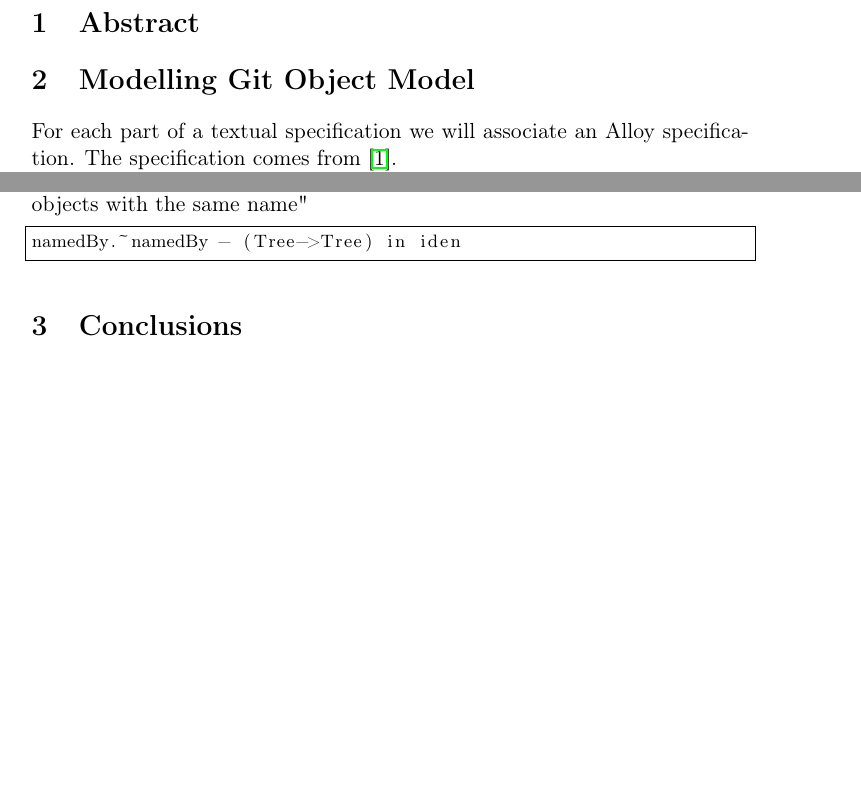
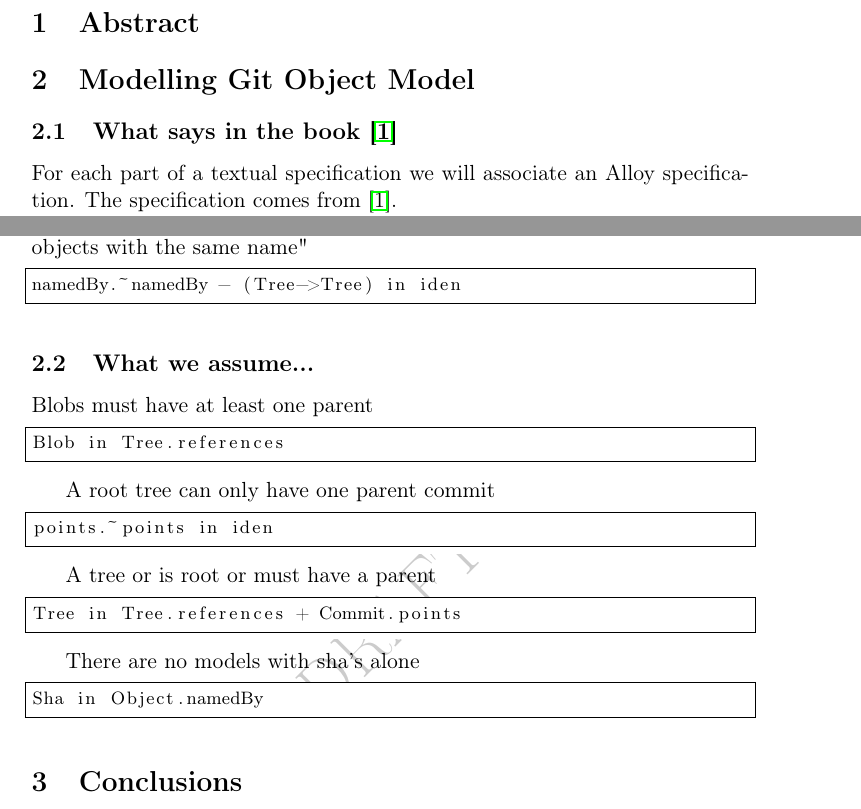
Before and after one commit to nevrenato/CSAIL_Git, a LaTeX document (report/report.tex, which reads report/ObjectModel.tex): two parts of pages 2 and 3 of 3, joined at a grey line, cut so that both start at the same text, the shorter picture padded with empty space. Compiled offline with pdfLaTeX.

Commit message:
Added some assumptions

```diff
--- a/report/ObjectModel.tex
+++ b/report/ObjectModel.tex
@@ -1,4 +1,6 @@
 \section{Modelling Git Object Model}
+
+\subsection{What says in the book \cite{gitComm}}
 
 For each part of a textual
 specification we will associate an Alloy specification.
@@ -95,3 +97,29 @@ different objects with the same name"
 \begin{lstlisting}
 namedBy.~namedBy - (Tree->Tree) in iden
 \end{lstlisting}
+
+%%%%
+
+
+\subsection{What we assume...}
+
+Blobs must have at least one parent
+
+\begin{lstlisting}
+Blob in Tree.references
+\end{lstlisting}
+
+A root tree can only have one parent commit
+\begin{lstlisting}
+points.~points in iden
+\end{lstlisting}
+
+A tree or is root or must have a parent
+\begin{lstlisting}
+Tree in Tree.references + Commit.points
+\end{lstlisting}
+
+There are no models with sha's alone
+\begin{lstlisting}
+Sha in Object.namedBy
+\end{lstlisting}
```
Also changed, not shown: report/report.pdf, 2 other files.
